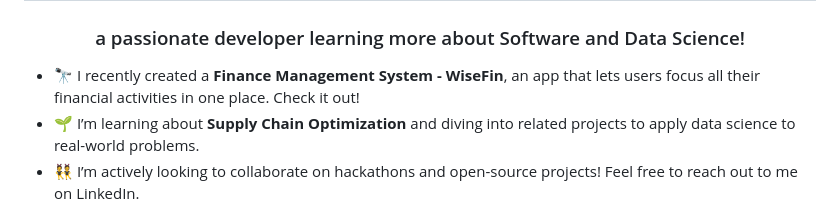
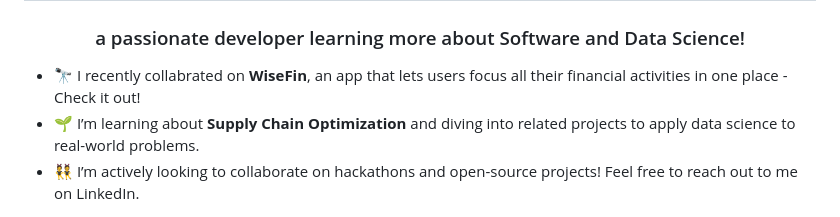
Before and after one commit to PriankaV/priankav, a Markdown page: README.md, the part around the change. Rendered like a GitHub page.

```diff
--- a/README.md
+++ b/README.md
@@ -1,7 +1,7 @@
 <h1 align="center">Hi 👋, I'm Prianka Vikram</h1>
 <h3 align="center">a passionate developer learning more about Software and Data Science!</h3>
 
-- 🔭 I recently created a **Finance Management System - WiseFin**, an app that lets users focus all their financial activities in one place. Check it out!
+- 🔭 I recently collabrated on **WiseFin**, an app that lets users focus all their financial activities in one place - Check it out!
 - 🌱 I’m learning about **Supply Chain Optimization** and diving into related projects to apply data science to real-world problems.
 - 👯 I’m actively looking to collaborate on hackathons and open-source projects! Feel free to reach out to me on LinkedIn.
 
```
